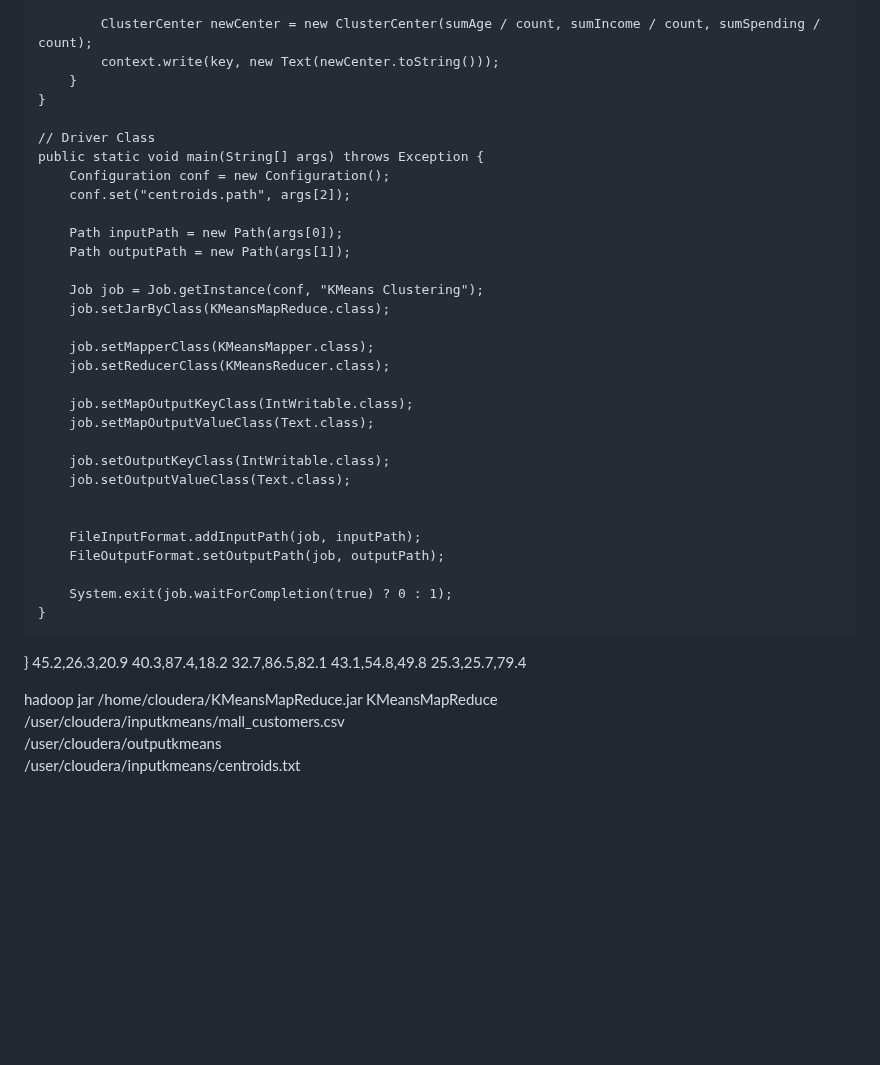
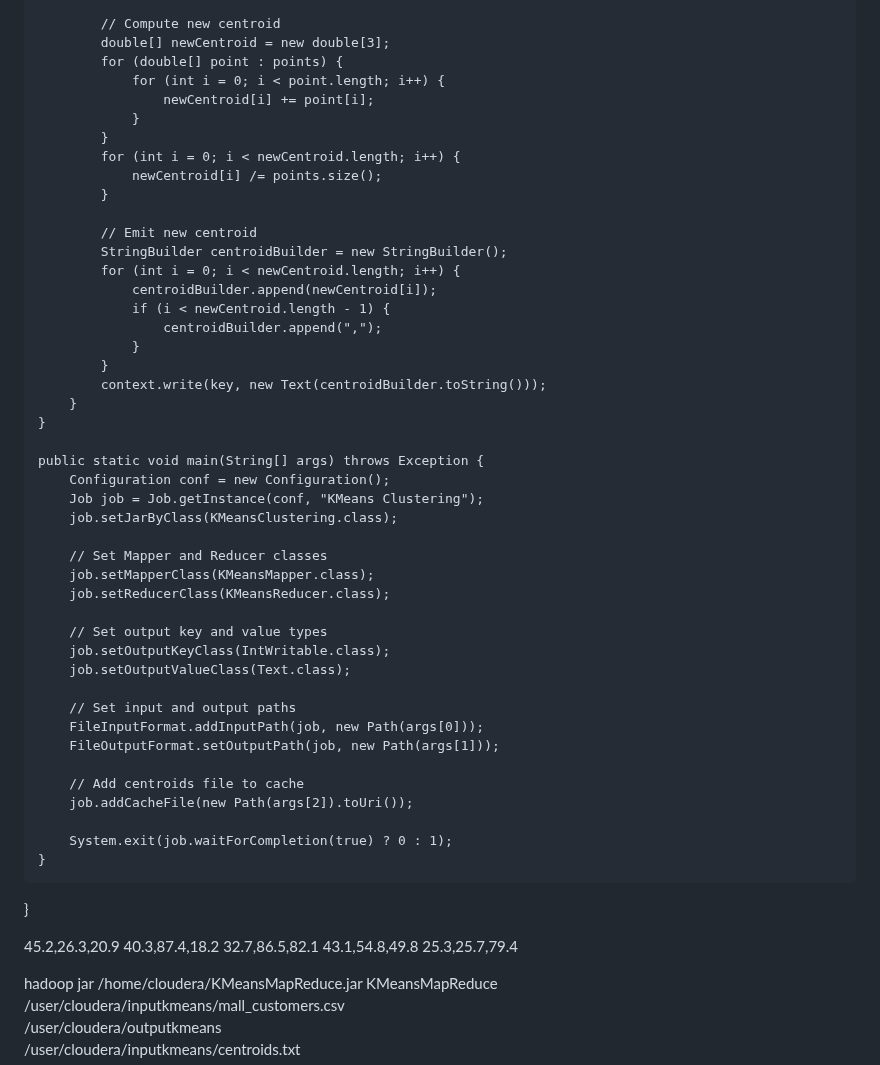
Before and after one commit to tungharu03/Dev, a Markdown page: README.md, the part around one of its changes. GitHub-like rendering; blank space fills up the shorter version.

```diff
--- a/README.md
+++ b/README.md
@@ -98,37 +76,52 @@ public class KMeansMapReduce {
             }
 
-            ClusterCenter newCenter = new ClusterCenter(sumAge / count, sumIncome / count, sumSpending / count);
-            context.write(key, new Text(newCenter.toString()));
+            // Compute new centroid
+            double[] newCentroid = new double[3];
+            for (double[] point : points) {
+                for (int i = 0; i < point.length; i++) {
+                    newCentroid[i] += point[i];
+                }
+            }
+            for (int i = 0; i < newCentroid.length; i++) {
+                newCentroid[i] /= points.size();
+            }
+
+            // Emit new centroid
+            StringBuilder centroidBuilder = new StringBuilder();
+            for (int i = 0; i < newCentroid.length; i++) {
+                centroidBuilder.append(newCentroid[i]);
+                if (i < newCentroid.length - 1) {
+                    centroidBuilder.append(",");
+                }
+            }
+            context.write(key, new Text(centroidBuilder.toString()));
         }
     }
 
-    // Driver Class
     public static void main(String[] args) throws Exception {
         Configuration conf = new Configuration();
-        conf.set("centroids.path", args[2]);
+        Job job = Job.getInstance(conf, "KMeans Clustering");
+        job.setJarByClass(KMeansClustering.class);
 
-        Path inputPath = new Path(args[0]);
-        Path outputPath = new Path(args[1]);
-
-        Job job = Job.getInstance(conf, "KMeans Clustering");
-        job.setJarByClass(KMeansMapReduce.class);
-
+        // Set Mapper and Reducer classes
         job.setMapperClass(KMeansMapper.class);
         job.setReducerClass(KMeansReducer.class);
 
-        job.setMapOutputKeyClass(IntWritable.class);
-        job.setMapOutputValueClass(Text.class);
-
+        // Set output key and value types
         job.setOutputKeyClass(IntWritable.class);
         job.setOutputValueClass(Text.class);
 
+        // Set input and output paths
+        FileInputFormat.addInputPath(job, new Path(args[0]));
+        FileOutputFormat.setOutputPath(job, new Path(args[1]));
 
-        FileInputFormat.addInputPath(job, inputPath);
-        FileOutputFormat.setOutputPath(job, outputPath);
+        // Add centroids file to cache
+        job.addCacheFile(new Path(args[2]).toUri());
 
         System.exit(job.waitForCompletion(true) ? 0 : 1);
     }
 }
+
 45.2,26.3,20.9
 40.3,87.4,18.2
 32.7,86.5,82.1
```
Also changed, not shown: other parts of README.md (+44 -66 lines).
